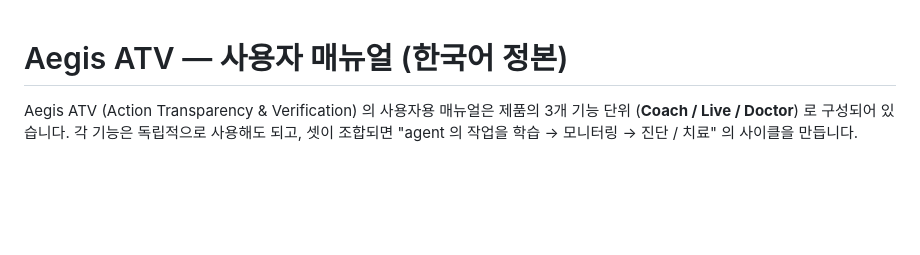
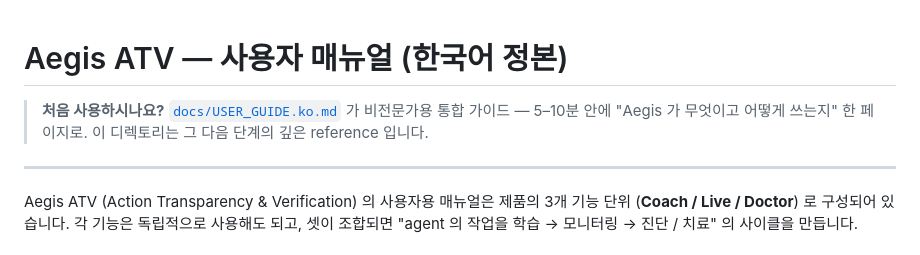
Before and after one commit to happyikas/Aegis-ATV, a Markdown page: docs/manuals/README.md, the part around the change. Drawn GitHub-style; blank space fills up the shorter version.

```diff
--- a/docs/manuals/README.md
+++ b/docs/manuals/README.md
@@ -1,4 +1,8 @@
 # Aegis ATV — 사용자 매뉴얼 (한국어 정본)
+
+> **처음 사용하시나요?** [`docs/USER_GUIDE.ko.md`](../USER_GUIDE.ko.md) 가 비전문가용 통합 가이드 — 5–10분 안에 "Aegis 가 무엇이고 어떻게 쓰는지" 한 페이지로. 이 디렉토리는 그 다음 단계의 깊은 reference 입니다.
+
+---
 
 Aegis ATV (Action Transparency & Verification) 의 사용자용 매뉴얼은 제품의
 3개 기능 단위 (**Coach / Live / Doctor**) 로 구성되어 있습니다. 각 기능은
```
Also changed, not shown: README.md (+1 -1 lines), docs/USER_GUIDE.ko.md (added, +414 -0 lines).
